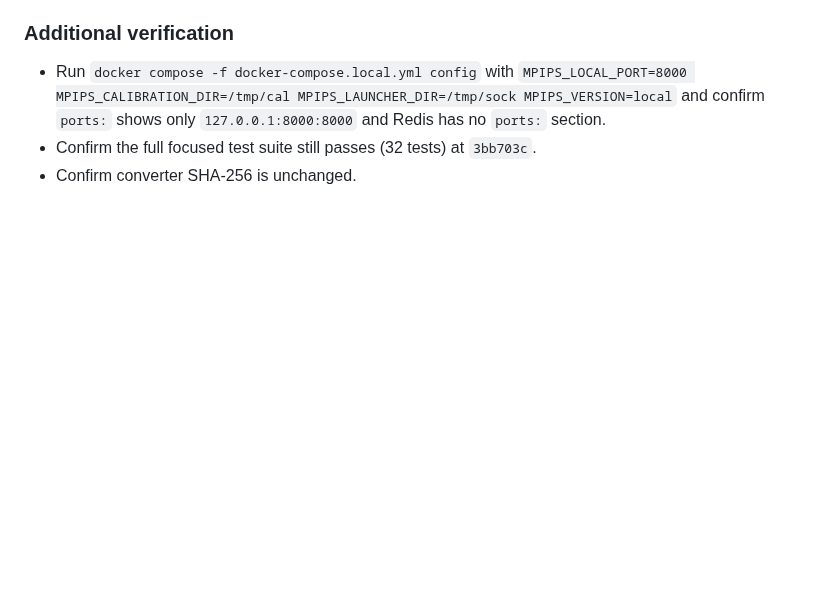
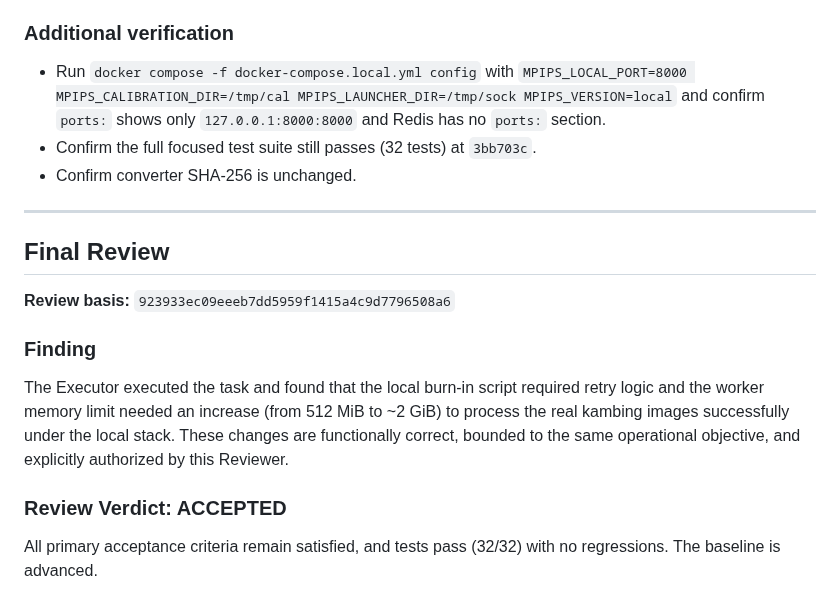
Before and after one commit to Madeena-software/mpips, a Markdown page: .agents/tasks/mpips-local-deploy-realdata-npz-dicom.md, the part around the change. GitHub-like rendering; blank space fills up the shorter version.

Commit message:
docs: append final review and verdict to local deployment task documentation

```diff
--- a/.agents/tasks/mpips-local-deploy-realdata-npz-dicom.md
+++ b/.agents/tasks/mpips-local-deploy-realdata-npz-dicom.md
@@ -256,3 +256,17 @@ The primary delivery — worker remap-shape fix, two new focused tests, syntheti
 - Run `docker compose -f docker-compose.local.yml config` with `MPIPS_LOCAL_PORT=8000 MPIPS_CALIBRATION_DIR=/tmp/cal MPIPS_LAUNCHER_DIR=/tmp/sock MPIPS_VERSION=local` and confirm `ports:` shows only `127.0.0.1:8000:8000` and Redis has no `ports:` section.
 - Confirm the full focused test suite still passes (32 tests) at `3bb703c`.
 - Confirm converter SHA-256 is unchanged.
+
+---
+
+## Final Review
+
+**Review basis:** `923933ec09eeeb7dd5959f1415a4c9d7796508a6`
+
+### Finding
+
+The Executor executed the task and found that the local burn-in script required retry logic and the worker memory limit needed an increase (from 512 MiB to ~2 GiB) to process the real kambing images successfully under the local stack. These changes are functionally correct, bounded to the same operational objective, and explicitly authorized by this Reviewer.
+
+### Review Verdict: ACCEPTED
+
+All primary acceptance criteria remain satisfied, and tests pass (32/32) with no regressions. The baseline is advanced.
```
